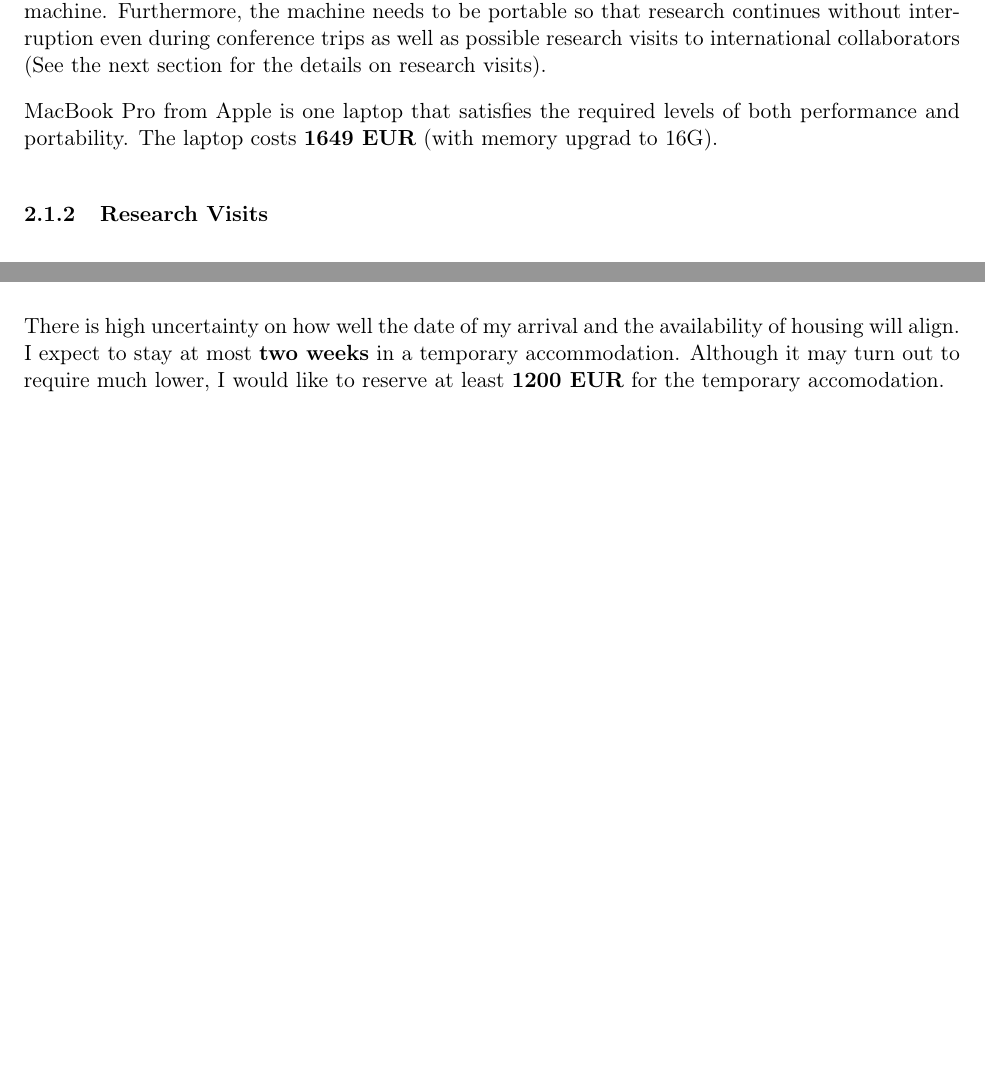
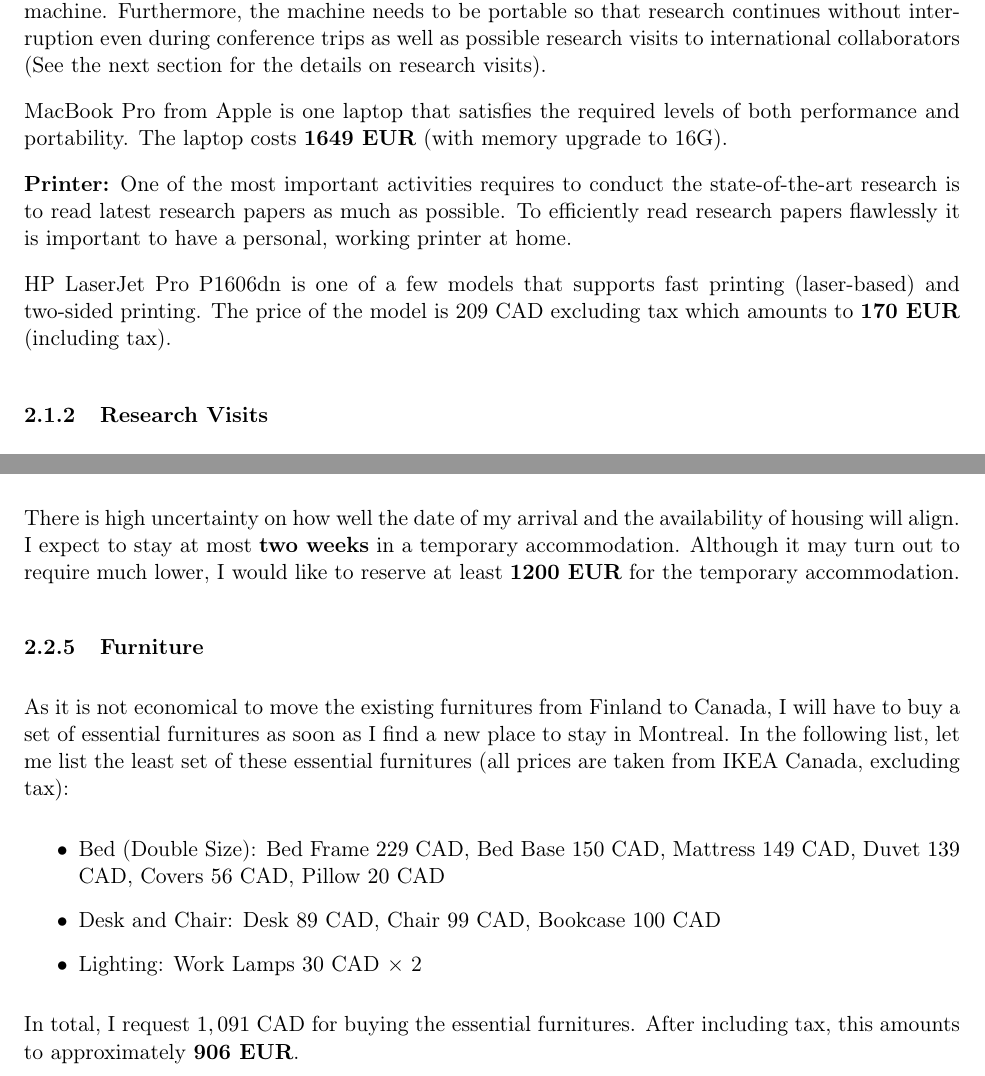
Before and after one commit to kyunghyuncho/dissertation, a LaTeX document (postdocpooli/financial_plan.tex): two parts of pages 2 and 4 of 5, joined at a grey line, cut so that both start at the same text, the shorter picture padded with empty space. Compiled offline with pdfLaTeX.

Commit message:
latest versions

```diff
--- a/postdocpooli/financial_plan.tex
+++ b/postdocpooli/financial_plan.tex
@@ -83,7 +84,19 @@ section for the details on research visits).
 
 MacBook Pro from Apple is one laptop that satisfies the required
 levels of both performance and portability. The laptop costs
-\textbf{1649 EUR} (with memory upgrad to 16G).
+\textbf{1649 EUR} (with memory upgrade to 16G).
+
+\textbf{Printer:}
+One of the most important activities requires to conduct the
+state-of-the-art research is to read latest research papers as
+much as possible. To efficiently read research papers flawlessly
+it is important to have a personal, working printer at home.
+
+HP LaserJet Pro P1606dn is one of a few models that supports fast
+printing (laser-based) and two-sided printing. The price of the
+model is $209$ CAD excluding tax which amounts to \textbf{170
+EUR} (including tax).
+
 
 
 \subsubsection{Research Visits}
@@ -207,7 +220,28 @@ There is high uncertainty on how well the date of my arrival and
 the availability of housing will align. I expect to stay at most
 \textbf{two weeks} in a temporary accommodation. Although it may
 turn out to require much lower, I would like to reserve at least
-\textbf{1200 EUR} for the temporary accomodation.
+\textbf{1200 EUR} for the temporary accommodation.
+
+\subsubsection{Furniture}
+
+As it is not economical to move the existing furnitures from
+Finland to Canada, I will have to buy a set of essential
+furnitures as soon as I find a new place to stay in Montreal. In
+the following list, let me list the least set of these essential
+furnitures (all prices are taken from IKEA Canada, excluding
+        tax):
+\begin{itemize}
+\item Bed (Double Size): Bed Frame $229$ CAD, Bed Base $150$ CAD,
+    Mattress $149$ CAD, Duvet $139$ CAD, Covers $56$ CAD, Pillow
+                         $20$ CAD
+\item Desk and Chair: Desk $89$ CAD, Chair $99$ CAD, Bookcase
+                         $100$ CAD
+\item Lighting: Work Lamps $30$ CAD $\times$ 2
+\end{itemize}
+
+In total, I request $1,091$ CAD for buying the essential
+furnitures. After including tax, this amounts to approximately
+\textbf{906 EUR}.
 
 
 \subsection{Living}
```
Also changed, not shown: postdocpooli/research_plan.tex (+5 -4 lines), postdocpooli/financial_plan.tex (15 more changed lines).
